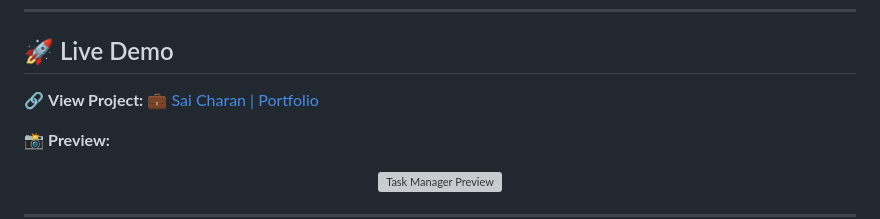
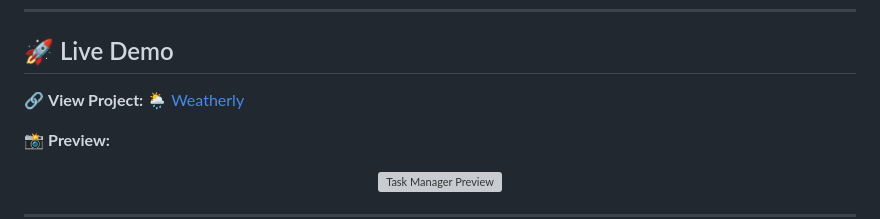
Before and after one commit to saicharanjanagama/Weatherly, a Markdown page: README.md, the part around the change. GitHub-like rendering; grey boxes are pictures that could not be loaded.

```diff
--- a/README.md
+++ b/README.md
@@ -17,7 +17,7 @@
 ---
 
 ## 🚀 Live Demo
-🔗 **View Project:** [💼 Sai Charan | Portfolio](https://saicharanjanagama.github.io/Portfolio/)
+🔗 **View Project:** [🌦️ Weatherly](https://saicharanjanagama.github.io/Weatherly/)
 
 📸 **Preview:**
 <p align="center">
```
